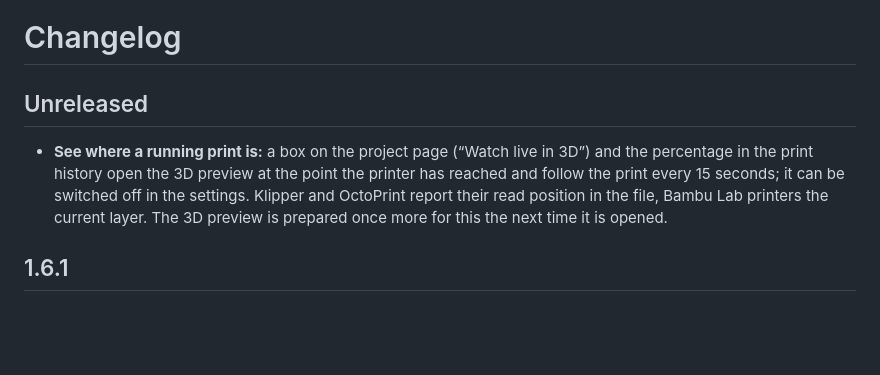
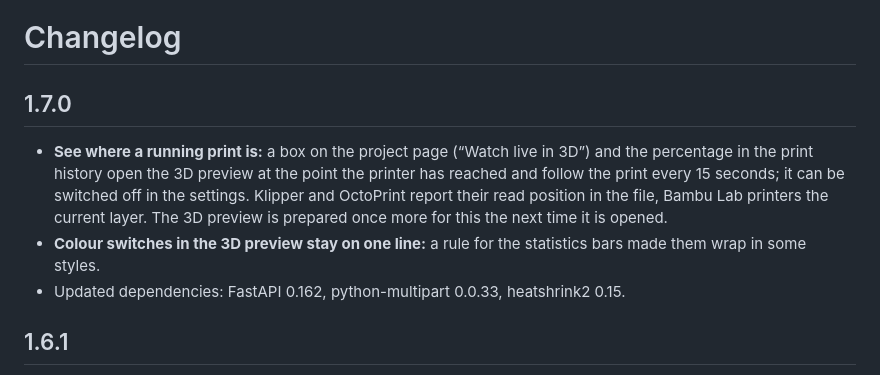
Before and after one commit to Schnuecks/plateshelf, a Markdown page: CHANGELOG.md, the part around the change. GitHub-like rendering; blank space fills up the shorter version.

Commit message:
Version 1.7.0

```diff
--- a/CHANGELOG.md
+++ b/CHANGELOG.md
@@ -1,12 +1,15 @@
 # Changelog
 
-## Unreleased
+## 1.7.0
 
 - **See where a running print is:** a box on the project page (“Watch live in 3D”) and the percentage
   in the print history open the 3D preview at the point the printer has reached and follow the print
   every 15 seconds; it can be switched off in the settings. Klipper and OctoPrint report their read
   position in the file, Bambu Lab printers the current layer. The 3D preview is prepared once more
   for this the next time it is opened.
+- **Colour switches in the 3D preview stay on one line:** a rule for the statistics bars made them
+  wrap in some styles.
+- Updated dependencies: FastAPI 0.162, python-multipart 0.0.33, heatshrink2 0.15.
 
 ## 1.6.1
 
```
